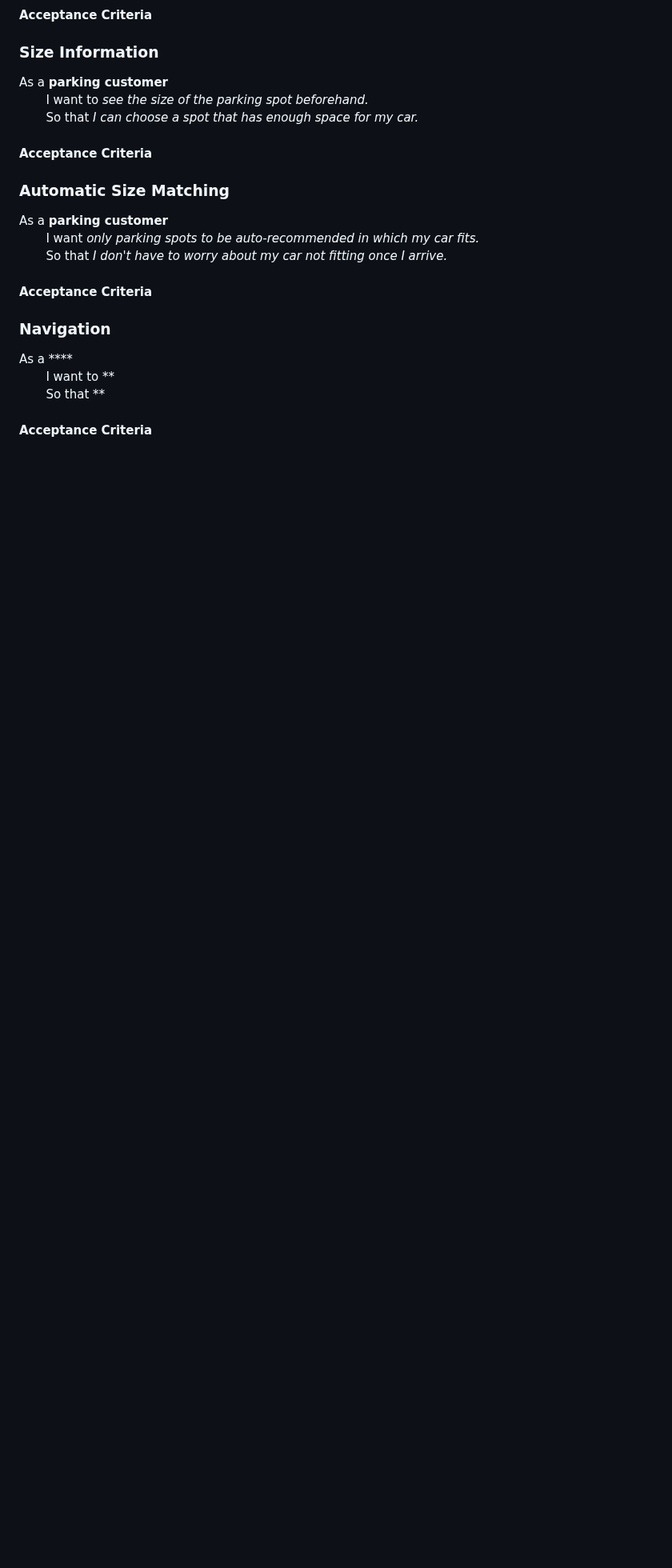
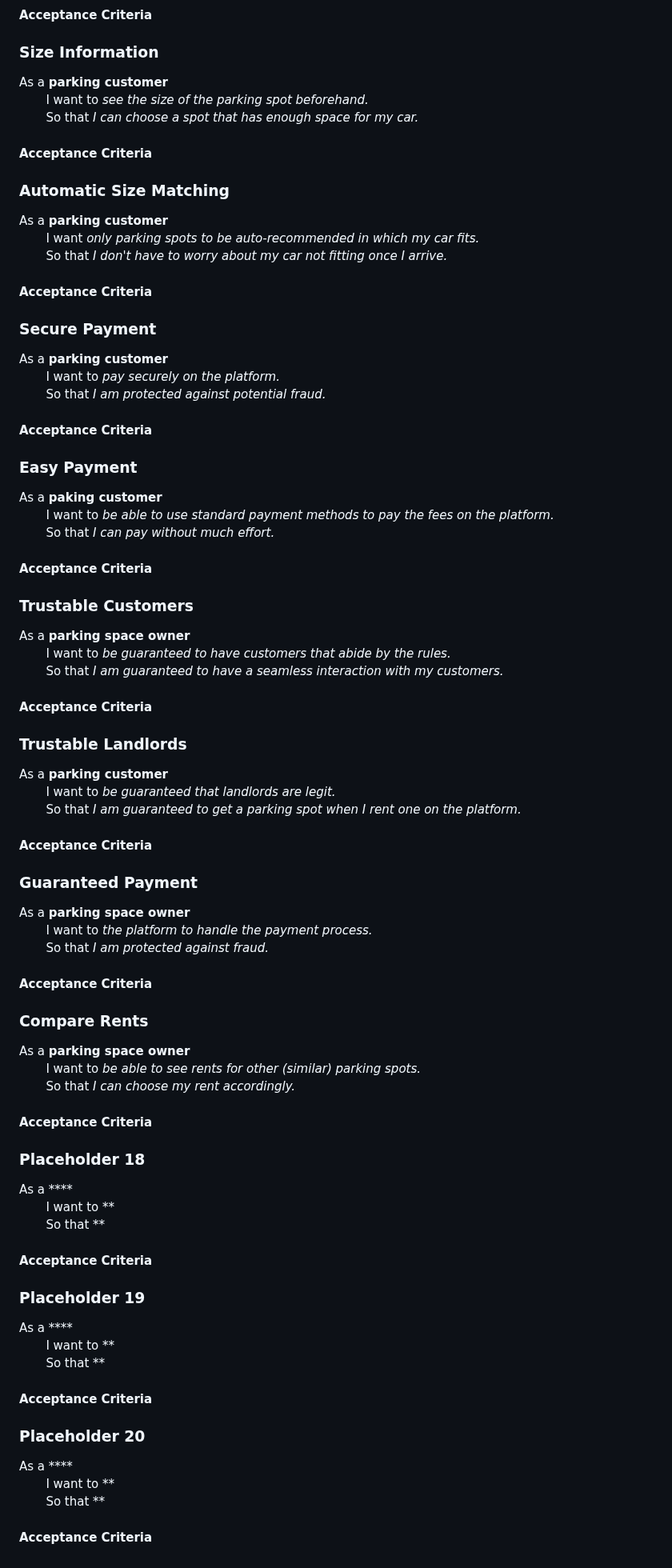
Before and after one commit to Phalanyx/SparkPark, a Markdown page: doc/sprint0/product_backlog.md, the part around the change. Shown at 80% size. Drawn GitHub-style; blank space fills up the shorter version.

```diff
--- a/doc/sprint0/product_backlog.md
+++ b/doc/sprint0/product_backlog.md
@@ -79,9 +79,65 @@ As a **parking customer** \
 
 #### Acceptance Criteria
 
-### Navigation
+### Secure Payment
+As a **parking customer** \
+&nbsp;&nbsp;&nbsp;&nbsp;&nbsp;&nbsp; I want to *pay securely on the platform.* \
+&nbsp;&nbsp;&nbsp;&nbsp;&nbsp;&nbsp; So that *I am protected against potential fraud.*
+
+#### Acceptance Criteria
+
+### Easy Payment
+As a **paking customer** \
+&nbsp;&nbsp;&nbsp;&nbsp;&nbsp;&nbsp; I want to *be able to use standard payment methods to pay the fees on the platform.* \
+&nbsp;&nbsp;&nbsp;&nbsp;&nbsp;&nbsp; So that *I can pay without much effort.*
+
+#### Acceptance Criteria
+
+### Trustable Customers
+As a **parking space owner** \
+&nbsp;&nbsp;&nbsp;&nbsp;&nbsp;&nbsp; I want to *be guaranteed to have customers that abide by the rules.* \
+&nbsp;&nbsp;&nbsp;&nbsp;&nbsp;&nbsp; So that *I am guaranteed to have a seamless interaction with my customers.*
+
+#### Acceptance Criteria
+
+### Trustable Landlords
+As a **parking customer** \
+&nbsp;&nbsp;&nbsp;&nbsp;&nbsp;&nbsp; I want to *be guaranteed that landlords are legit.* \
+&nbsp;&nbsp;&nbsp;&nbsp;&nbsp;&nbsp; So that *I am guaranteed to get a parking spot when I rent one on the platform.*
+
+#### Acceptance Criteria
+
+### Guaranteed Payment
+As a **parking space owner** \
+&nbsp;&nbsp;&nbsp;&nbsp;&nbsp;&nbsp; I want to *the platform to handle the payment process.* \
+&nbsp;&nbsp;&nbsp;&nbsp;&nbsp;&nbsp; So that *I am protected against fraud.*
+
+#### Acceptance Criteria
+
+### Compare Rents
+As a **parking space owner** \
+&nbsp;&nbsp;&nbsp;&nbsp;&nbsp;&nbsp; I want to *be able to see rents for other (similar) parking spots.* \
+&nbsp;&nbsp;&nbsp;&nbsp;&nbsp;&nbsp; So that *I can choose my rent accordingly.*
+
+#### Acceptance Criteria
+
+### Placeholder 18
 As a **** \
 &nbsp;&nbsp;&nbsp;&nbsp;&nbsp;&nbsp; I want to ** \
 &nbsp;&nbsp;&nbsp;&nbsp;&nbsp;&nbsp; So that **
 
 #### Acceptance Criteria
+
+### Placeholder 19
+As a **** \
+&nbsp;&nbsp;&nbsp;&nbsp;&nbsp;&nbsp; I want to ** \
+&nbsp;&nbsp;&nbsp;&nbsp;&nbsp;&nbsp; So that **
+
+#### Acceptance Criteria
+
+### Placeholder 20
+As a **** \
+&nbsp;&nbsp;&nbsp;&nbsp;&nbsp;&nbsp; I want to ** \
+&nbsp;&nbsp;&nbsp;&nbsp;&nbsp;&nbsp; So that **
+
+#### Acceptance Criteria
```
